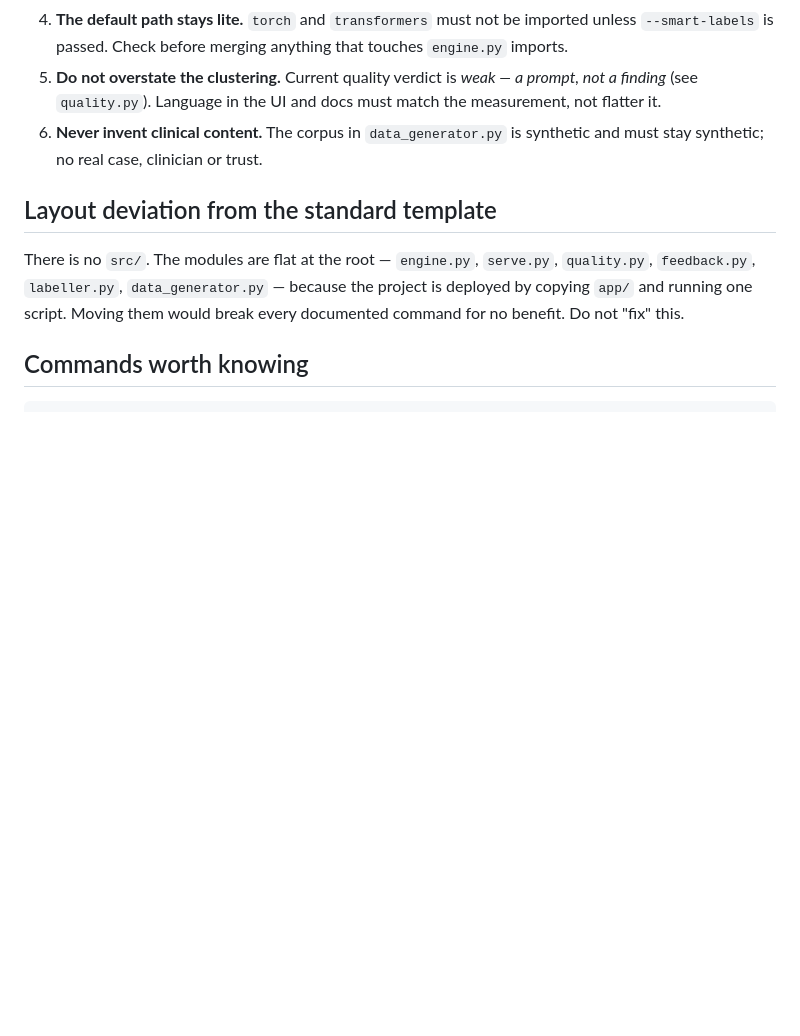
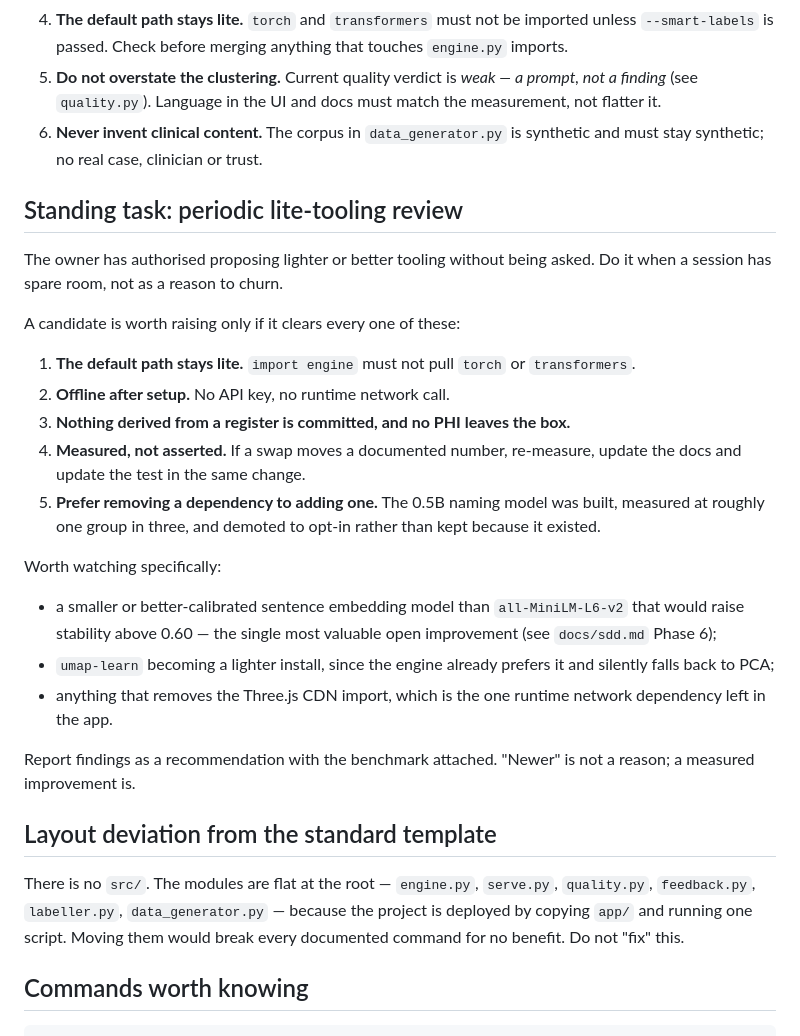
Before and after one commit to mmonfar/mm-k-means-bert, a Markdown page: CLAUDE.md, the part around the change. Rendered like a GitHub page; blank space fills up the shorter version.

Commit message:
docs: record the standing lite-tooling review and its criteria
Authorised by the owner: propose lighter or better tooling without being asked,
provided the aim holds. Criteria written down so it cannot drift into churn —
default path stays lite, offline after setup, no PHI egress, every claim
re-measured, and removing a dependency preferred to adding one.

Watch list is specific rather than aspirational: an embedding model that lifts
stability past the 0.60 bar (the one number worth moving), umap-learn if it ever
installs cleanly, and vendoring Three.js to remove the last runtime network
dependency. A proposal without a benchmark is rejected at audit.

Co-Authored-By: Claude Opus 5 <noreply@anthropic.com>

```diff
--- a/CLAUDE.md
+++ b/CLAUDE.md
@@ -69,6 +69,36 @@ These are not preferences. Each exists because it broke once.
 6. **Never invent clinical content.** The corpus in `data_generator.py` is
    synthetic and must stay synthetic; no real case, clinician or trust.
 
+## Standing task: periodic lite-tooling review
+
+The owner has authorised proposing lighter or better tooling without being asked.
+Do it when a session has spare room, not as a reason to churn.
+
+A candidate is worth raising only if it clears every one of these:
+
+1. **The default path stays lite.** `import engine` must not pull `torch` or
+   `transformers`.
+2. **Offline after setup.** No API key, no runtime network call.
+3. **Nothing derived from a register is committed, and no PHI leaves the box.**
+4. **Measured, not asserted.** If a swap moves a documented number, re-measure,
+   update the docs and update the test in the same change.
+5. **Prefer removing a dependency to adding one.** The 0.5B naming model was
+   built, measured at roughly one group in three, and demoted to opt-in rather
+   than kept because it existed.
+
+Worth watching specifically:
+
+- a smaller or better-calibrated sentence embedding model than `all-MiniLM-L6-v2`
+  that would raise stability above 0.60 — the single most valuable open
+  improvement (see `docs/sdd.md` Phase 6);
+- `umap-learn` becoming a lighter install, since the engine already prefers it
+  and silently falls back to PCA;
+- anything that removes the Three.js CDN import, which is the one runtime
+  network dependency left in the app.
+
+Report findings as a recommendation with the benchmark attached. "Newer" is not
+a reason; a measured improvement is.
+
 ## Layout deviation from the standard template
 
 There is no `src/`. The modules are flat at the root — `engine.py`,
```
Also changed, not shown: docs/sdd.md (+12 -0 lines).
